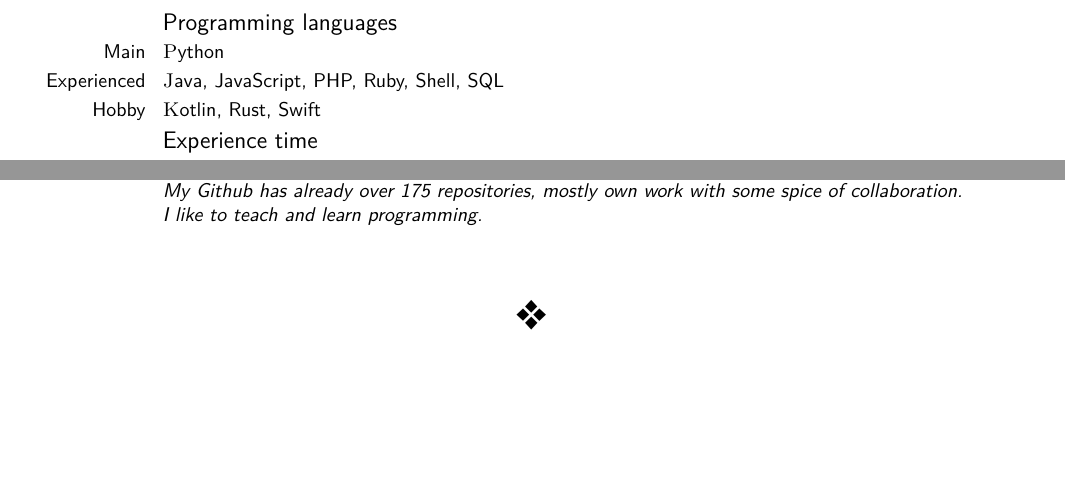
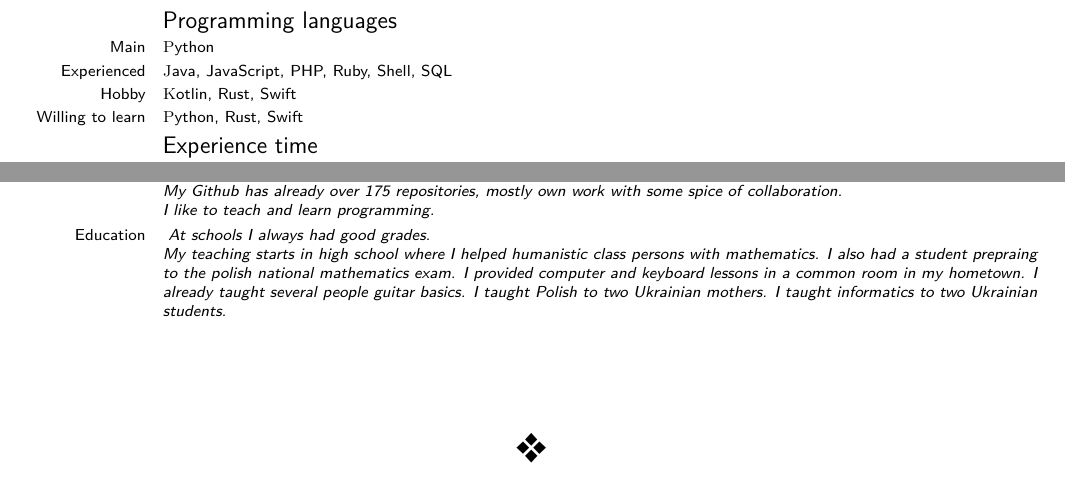
Before and after one commit to wieczorek1990/curriculum-vitae, a LaTeX CV (main.tex): two parts of page 2 of 2, joined at a grey line, cut so that both start at the same text, the shorter picture padded with empty space. Compiled offline with pdfLaTeX.

Commit message:
Add education. Add willing to learn.

```diff
--- a/main.tex
+++ b/main.tex
@@ -10,6 +10,7 @@
 \usepackage[utf8]{inputenc}
 \usepackage{pifont}
 \usepackage{tabularx}
+\usepackage{relsize}
 
 \newcommand{\diamondx}{\ding{118}~}
 \newcommand{\diamondc}{
@@ -69,6 +71,7 @@
 \cvitem{Main}{\textsc Python}
 \cvitem{Experienced}{\textsc Java, JavaScript, PHP, Ruby, Shell, SQL}
 \cvitem{Hobby}{\textsc Kotlin, Rust, Swift}
+\cvitem{Willing to learn}{\textsc Python, Rust, Swift}
 \subsection{Experience time}
 \cvitem{Python}{\textsc four years}
 \cvitem{Java}{\textsc one year}
@@ -119,6 +122,18 @@ My Github has already over 175 repositories, mostly own work with some spice of
 I like to teach and learn programming.
 }
 }
+\cvitem{Education}{
+\emph{
+At schools I always had good grades.\newline
+My teaching starts in high school where I helped humanistic class persons
+with mathematics.
+I also had a student prepraing to the polish national mathematics exam.
+I provided computer and keyboard lessons in a common room in my hometown.
+I already taught several people guitar basics.
+I taught Polish to two Ukrainian mothers.
+I taught informatics to two Ukrainian students.
+}
+}
 
 \diamondc
 
```
Also changed, not shown: main.tex (1 more changed lines), 1 other file.
